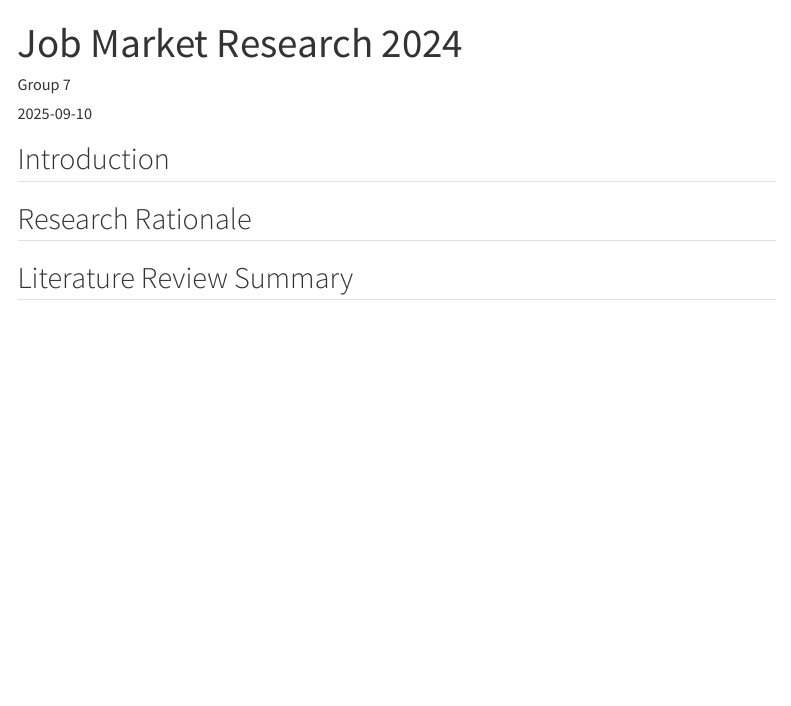
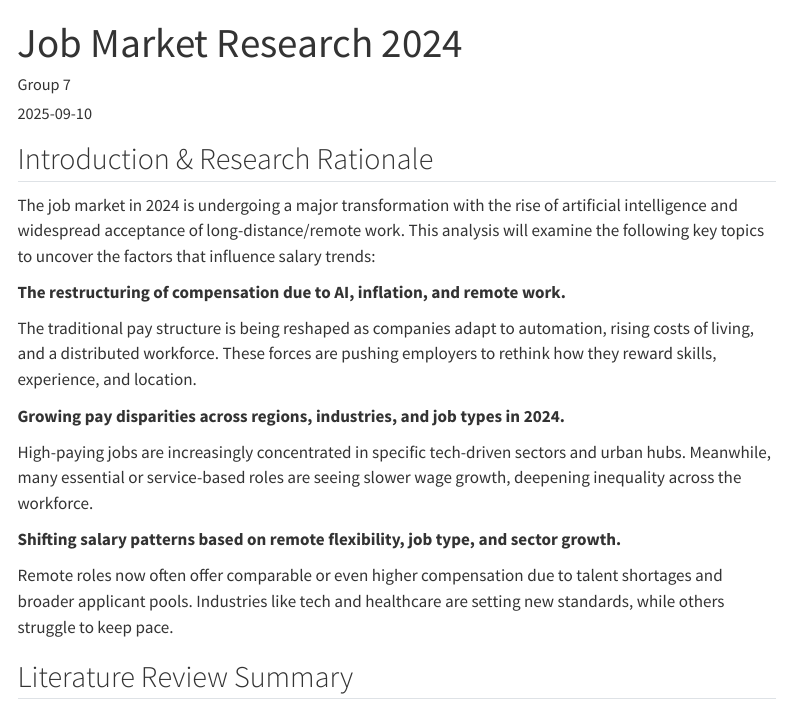
Before and after one commit to leoliu36/ad688-employability-sp25A1-group7, a Quarto document (index.qmd): the page in a window 1100 px wide, from its top. Rendered offline with R 4.5, knitr and Pandoc in place of Quarto, with nearby package versions; menus at the side of the page are left out.

Commit message:
Updated Intro & Research Rationale

```diff
--- a/index.qmd
+++ b/index.qmd
@@ -4,14 +4,21 @@ author: "Group 7"
 date: 2025-09-10
 ---
 
-## Introduction
+## Introduction & Research Rationale
 
-<!-- Brief intro to project topic -->
+The job market in 2024 is undergoing a major transformation with the rise of artificial intelligence and widespread acceptance of long-distance/remote work. This analysis will examine the following key topics to uncover the factors that influence salary trends:
 
+**The restructuring of compensation due to AI, inflation, and remote work.**
 
-## Research Rationale
+The traditional pay structure is being reshaped as companies adapt to automation, rising costs of living, and a distributed workforce. These forces are pushing employers to rethink how they reward skills, experience, and location.
 
-<!-- 1-2 paragraphs: for choosing this topic and it's relevance in 2024 -->
+**Growing pay disparities across regions, industries, and job types in 2024.**
+
+High-paying jobs are increasingly concentrated in specific tech-driven sectors and urban hubs. Meanwhile, many essential or service-based roles are seeing slower wage growth, deepening inequality across the workforce.
+
+**Shifting salary patterns based on remote flexibility, job type, and sector growth.**
+
+Remote roles now often offer comparable or even higher compensation due to talent shortages and broader applicant pools. Industries like tech and healthcare are setting new standards, while others struggle to keep pace.
 
 ## Literature Review Summary
 
```
Also changed, not shown: 2 other files.
